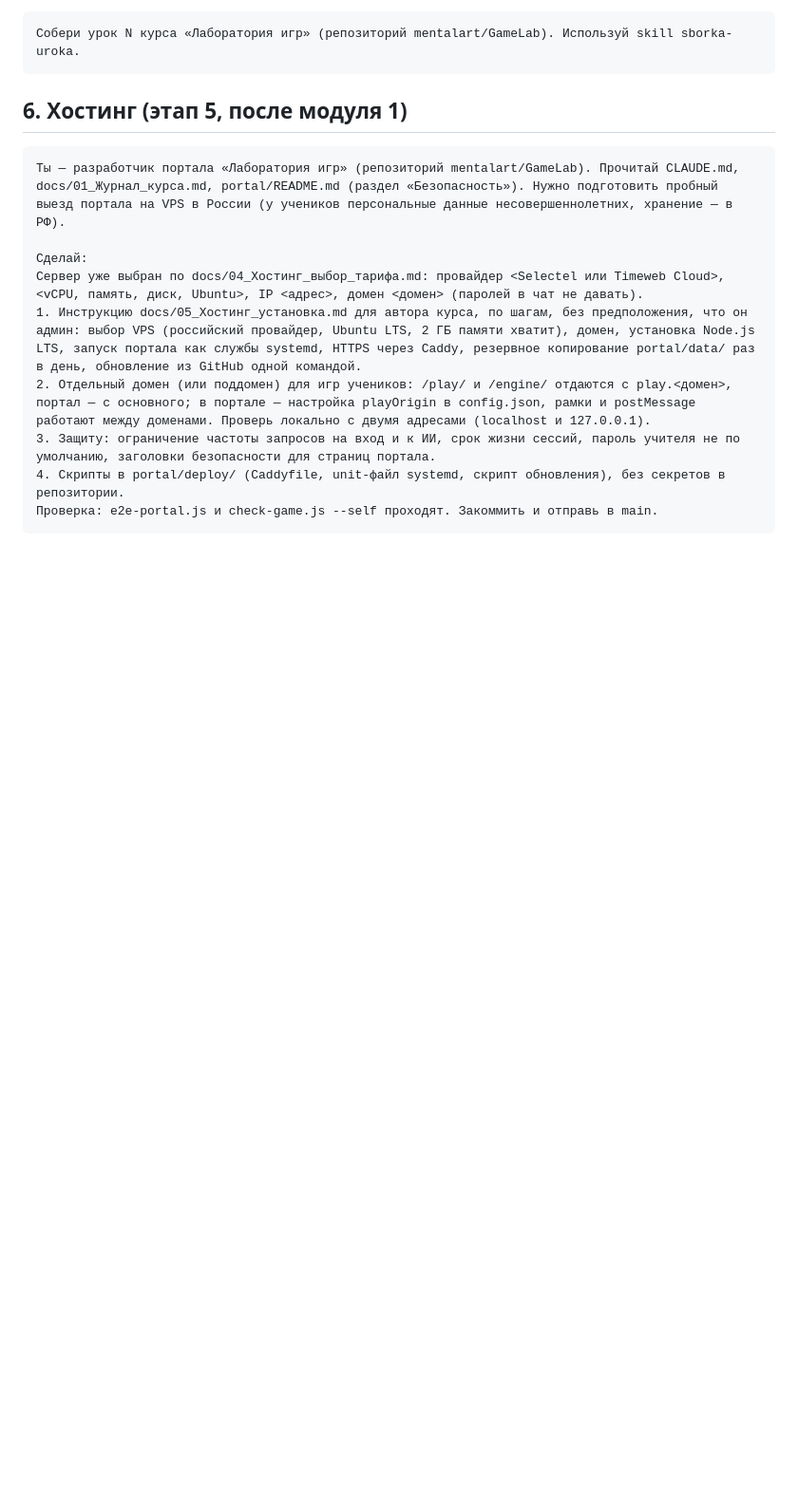
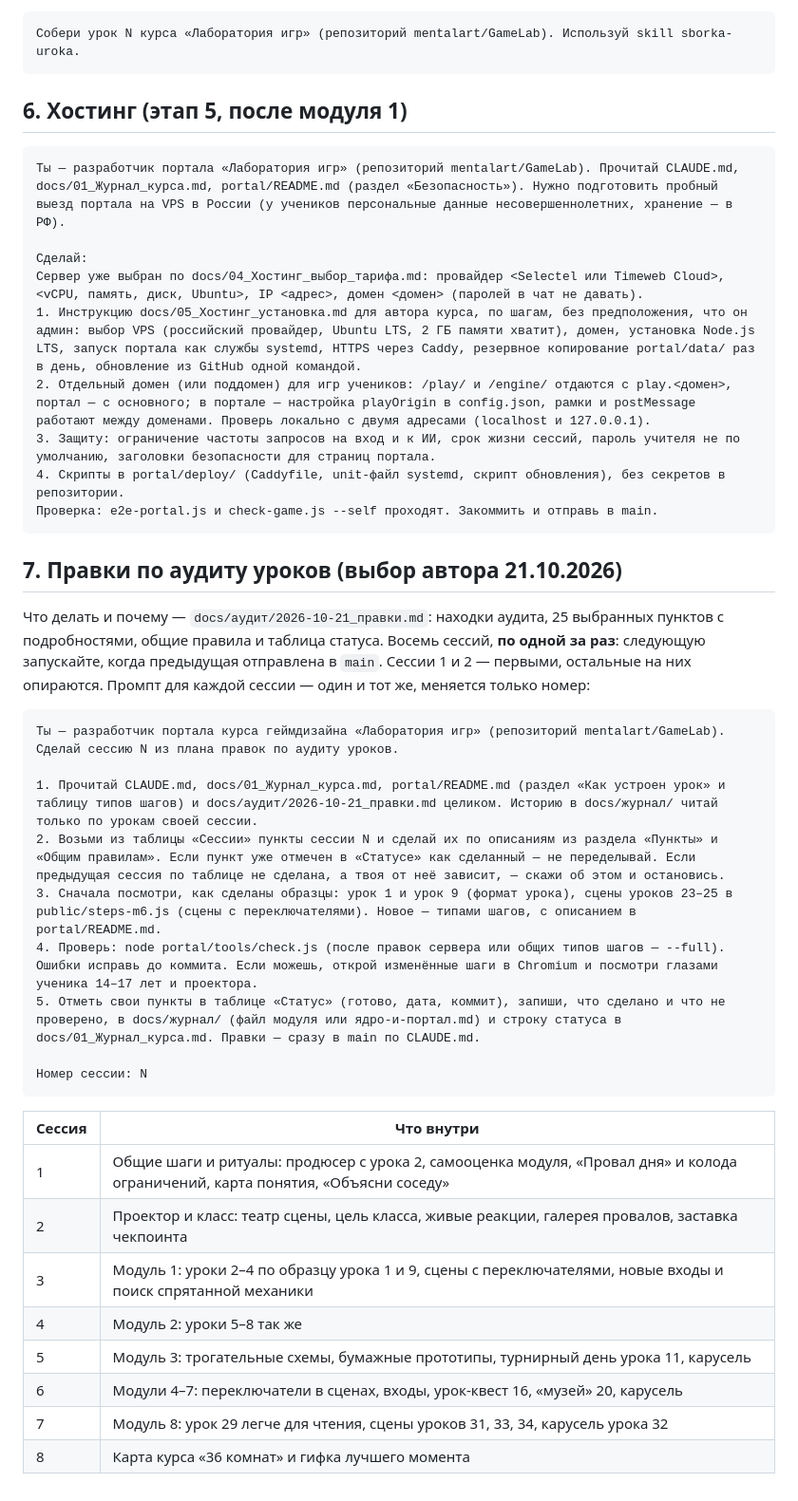
Before and after one commit to mentalart/GameLab, a Markdown page: docs/03_Промпты_следующих_шагов.md, the part around the change. Shown at 95% size. Rendered like a GitHub page; blank space fills up the shorter version.

````diff
--- a/docs/03_Промпты_следующих_шагов.md
+++ b/docs/03_Промпты_следующих_шагов.md
@@ -92,3 +92,30 @@
 4. Скрипты в portal/deploy/ (Caddyfile, unit-файл systemd, скрипт обновления), без секретов в репозитории.
 Проверка: e2e-portal.js и check-game.js --self проходят. Закоммить и отправь в main.
 ```
+
+## 7. Правки по аудиту уроков (выбор автора 21.10.2026)
+
+Что делать и почему — `docs/аудит/2026-10-21_правки.md`: находки аудита, 25 выбранных пунктов с подробностями, общие правила и таблица статуса. Восемь сессий, **по одной за раз**: следующую запускайте, когда предыдущая отправлена в `main`. Сессии 1 и 2 — первыми, остальные на них опираются. Промпт для каждой сессии — один и тот же, меняется только номер:
+
+```text
+Ты — разработчик портала курса геймдизайна «Лаборатория игр» (репозиторий mentalart/GameLab). Сделай сессию N из плана правок по аудиту уроков.
+
+1. Прочитай CLAUDE.md, docs/01_Журнал_курса.md, portal/README.md (раздел «Как устроен урок» и таблицу типов шагов) и docs/аудит/2026-10-21_правки.md целиком. Историю в docs/журнал/ читай только по урокам своей сессии.
+2. Возьми из таблицы «Сессии» пункты сессии N и сделай их по описаниям из раздела «Пункты» и «Общим правилам». Если пункт уже отмечен в «Статусе» как сделанный — не переделывай. Если предыдущая сессия по таблице не сделана, а твоя от неё зависит, — скажи об этом и остановись.
+3. Сначала посмотри, как сделаны образцы: урок 1 и урок 9 (формат урока), сцены уроков 23–25 в public/steps-m6.js (сцены с переключателями). Новое — типами шагов, с описанием в portal/README.md.
+4. Проверь: node portal/tools/check.js (после правок сервера или общих типов шагов — --full). Ошибки исправь до коммита. Если можешь, открой изменённые шаги в Chromium и посмотри глазами ученика 14–17 лет и проектора.
+5. Отметь свои пункты в таблице «Статус» (готово, дата, коммит), запиши, что сделано и что не проверено, в docs/журнал/ (файл модуля или ядро-и-портал.md) и строку статуса в docs/01_Журнал_курса.md. Правки — сразу в main по CLAUDE.md.
+
+Номер сессии: N
+```
+
+| Сессия | Что внутри |
+| --- | --- |
+| 1 | Общие шаги и ритуалы: продюсер с урока 2, самооценка модуля, «Провал дня» и колода ограничений, карта понятия, «Объясни соседу» |
+| 2 | Проектор и класс: театр сцены, цель класса, живые реакции, галерея провалов, заставка чекпоинта |
+| 3 | Модуль 1: уроки 2–4 по образцу урока 1 и 9, сцены с переключателями, новые входы и поиск спрятанной механики |
+| 4 | Модуль 2: уроки 5–8 так же |
+| 5 | Модуль 3: трогательные схемы, бумажные прототипы, турнирный день урока 11, карусель |
+| 6 | Модули 4–7: переключатели в сценах, входы, урок-квест 16, «музей» 20, карусель |
+| 7 | Модуль 8: урок 29 легче для чтения, сцены уроков 31, 33, 34, карусель урока 32 |
+| 8 | Карта курса «36 комнат» и гифка лучшего момента |
````
Also changed, not shown: docs/01_Журнал_курса.md (+2 -0 lines), docs/аудит/2026-10-21_правки.md (added, +143 -0 lines).
